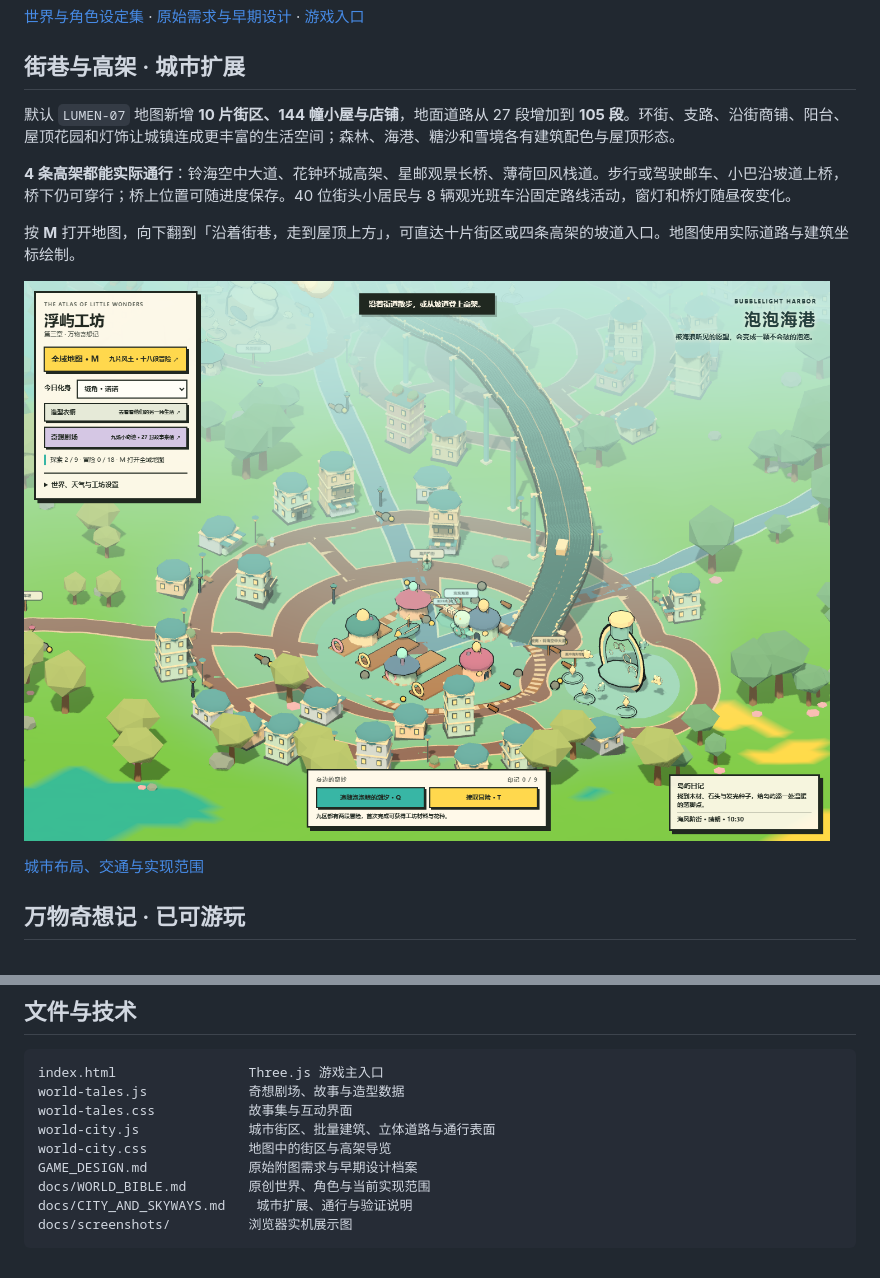
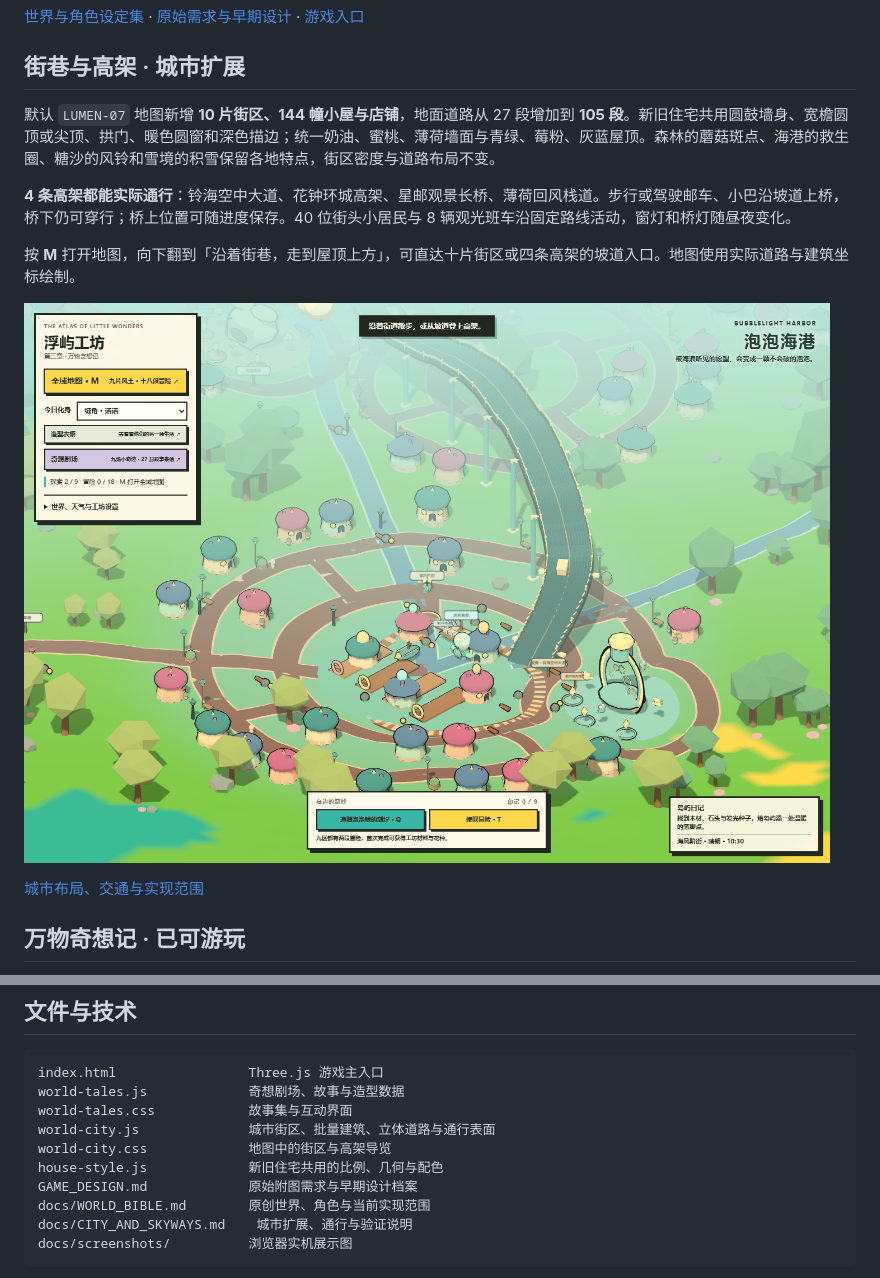
Before and after one commit to 404-NOT-FOUND-ERROR/SandBox-Game, a Markdown page: README.md, 2 parts joined by grey strips. GitHub-like rendering; pictures changed too: docs/screenshots/city-harbor.png.

```diff
--- a/README.md
+++ b/README.md
@@ -10,7 +10,7 @@
 
 ## 街巷与高架 · 城市扩展
 
-默认 `LUMEN-07` 地图新增 **10 片街区、144 幢小屋与店铺**，地面道路从 27 段增加到 **105 段**。环街、支路、沿街商铺、阳台、屋顶花园和灯饰让城镇连成更丰富的生活空间；森林、海港、糖沙和雪境各有建筑配色与屋顶形态。
+默认 `LUMEN-07` 地图新增 **10 片街区、144 幢小屋与店铺**，地面道路从 27 段增加到 **105 段**。新旧住宅共用圆鼓墙身、宽檐圆顶或尖顶、拱门、暖色圆窗和深色描边；统一奶油、蜜桃、薄荷墙面与青绿、莓粉、灰蓝屋顶。森林的蘑菇斑点、海港的救生圈、糖沙的风铃和雪境的积雪保留各地特点，街区密度与道路布局不变。
 
 **4 条高架都能实际通行**：铃海空中大道、花钟环城高架、星邮观景长桥、薄荷回风栈道。步行或驾驶邮车、小巴沿坡道上桥，桥下仍可穿行；桥上位置可随进度保存。40 位街头小居民与 8 辆观光班车沿固定路线活动，窗灯和桥灯随昼夜变化。
 
@@ -184,6 +184,7 @@ world-tales.js             奇想剧场、故事与造型数据
 world-tales.css            故事集与互动界面
 world-city.js              城市街区、批量建筑、立体道路与通行表面
 world-city.css             地图中的街区与高架导览
+house-style.js             新旧住宅共用的比例、几何与配色
 GAME_DESIGN.md             原始附图需求与早期设计档案
 docs/WORLD_BIBLE.md        原创世界、角色与当前实现范围
 docs/CITY_AND_SKYWAYS.md    城市扩展、通行与验证说明
```
Also changed, not shown: docs/CITY_AND_SKYWAYS.md (+16 -11 lines), docs/screenshots/city-cottages.png (added), docs/screenshots/city-night.png, docs/screenshots/city-skyways.png, 6 other files.
